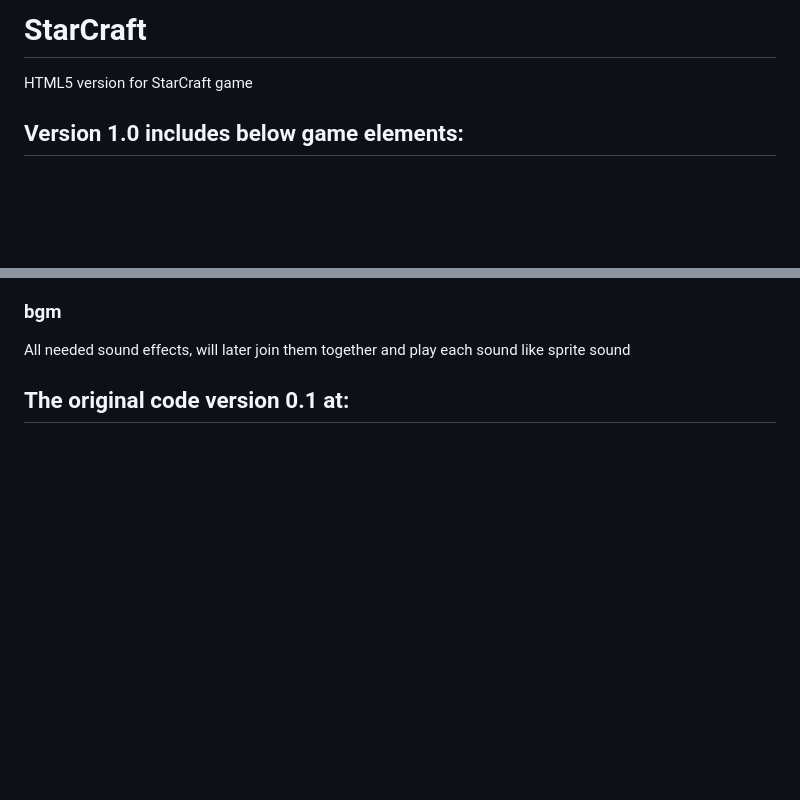
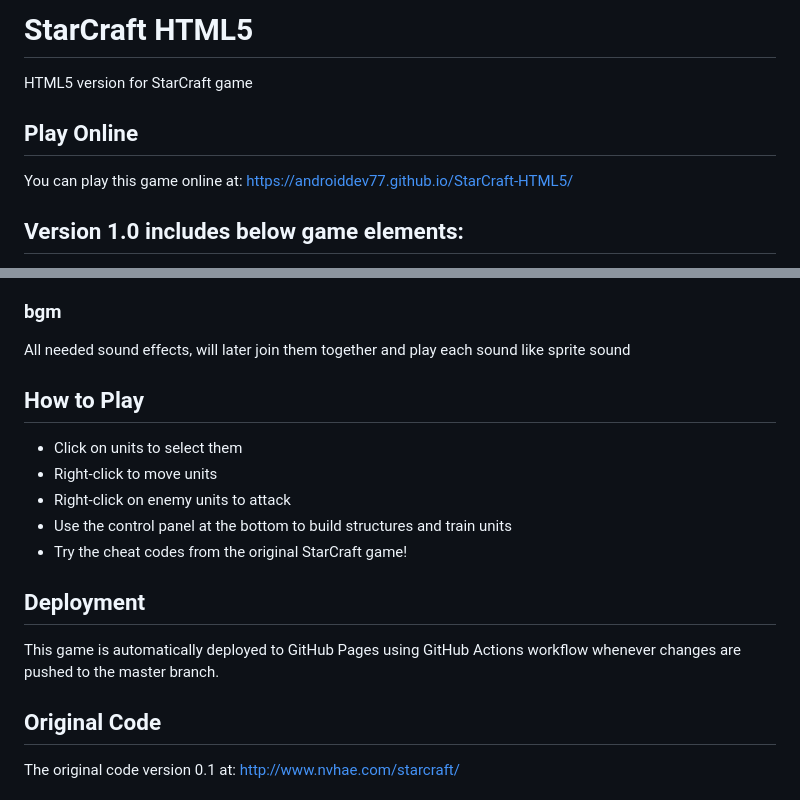
Before and after one commit to AndroidDev77/StarCraft-HTML5, a Markdown page: README.md, 2 parts joined by grey strips. Rendered like a GitHub page; blank space fills up the shorter version.

Commit message:
Update README with game instructions and deployment information

```diff
--- a/README.md
+++ b/README.md
@@ -1,5 +1,8 @@
-# StarCraft
+# StarCraft HTML5
 HTML5 version for StarCraft game
+
+## Play Online
+You can play this game online at: [https://androiddev77.github.io/StarCraft-HTML5/](https://androiddev77.github.io/StarCraft-HTML5/)
 
 ## Version 1.0 includes below game elements:
 * Different units for Zerg/Terran/Protoss complete
@@ -108,5 +111,16 @@ Game layer background
 ### bgm
 All needed sound effects, will later join them together and play each sound like sprite sound
 
-## The original code version 0.1 at:
+## How to Play
+- Click on units to select them
+- Right-click to move units
+- Right-click on enemy units to attack
+- Use the control panel at the bottom to build structures and train units
+- Try the cheat codes from the original StarCraft game!
+
+## Deployment
+This game is automatically deployed to GitHub Pages using GitHub Actions workflow whenever changes are pushed to the master branch.
+
+## Original Code
+The original code version 0.1 at:
 [http://www.nvhae.com/starcraft/](http://www.nvhae.com/starcraft/)
```
